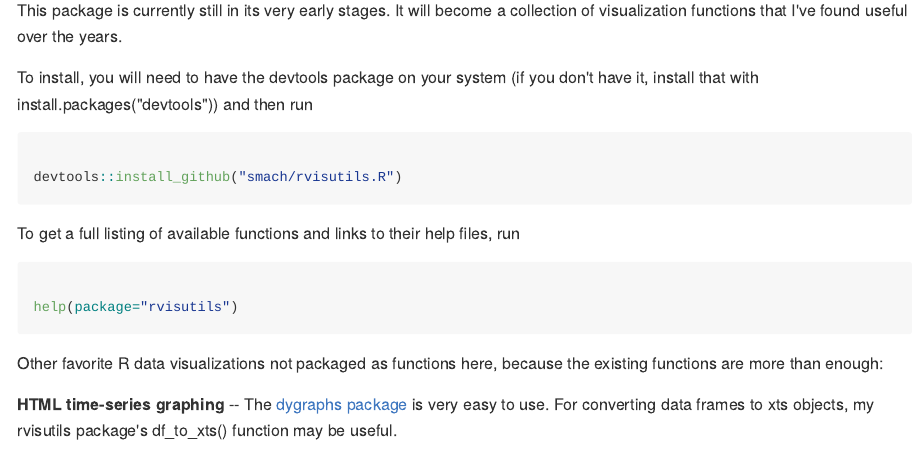
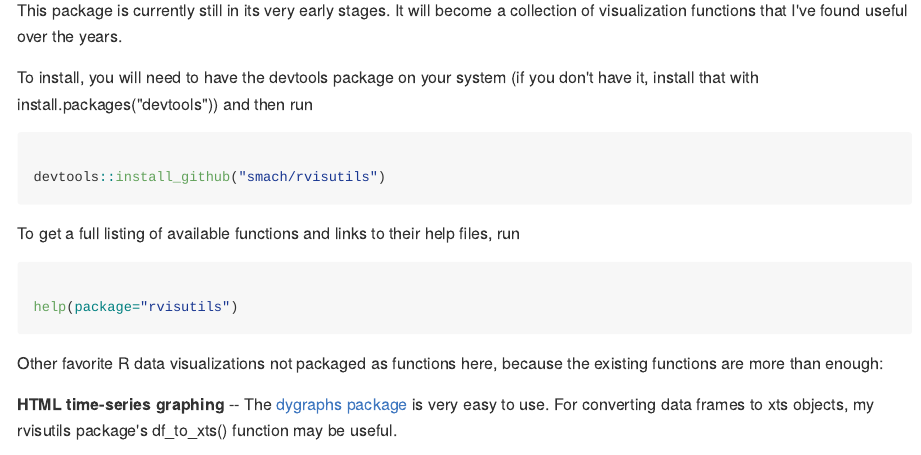
Before and after one commit to smach/rvisutils, an R Markdown document (README.Rmd): the page in a window 1100 px wide, from 110 px down. The pictures show the output file README.md that the author committed with the source, drawn offline in the style of GitHub.

Commit message:
Fixed install instructions typo

````diff
--- a/README.Rmd
+++ b/README.Rmd
@@ -21,7 +21,7 @@ To install, you will need to have the devtools package on your system (if you do
 
 ```{r, echo = TRUE, eval= FALSE}
 
-devtools::install_github("smach/rvisutils.R")
+devtools::install_github("smach/rvisutils")
 
 ```
 
````
Also changed, not shown: README.md.
